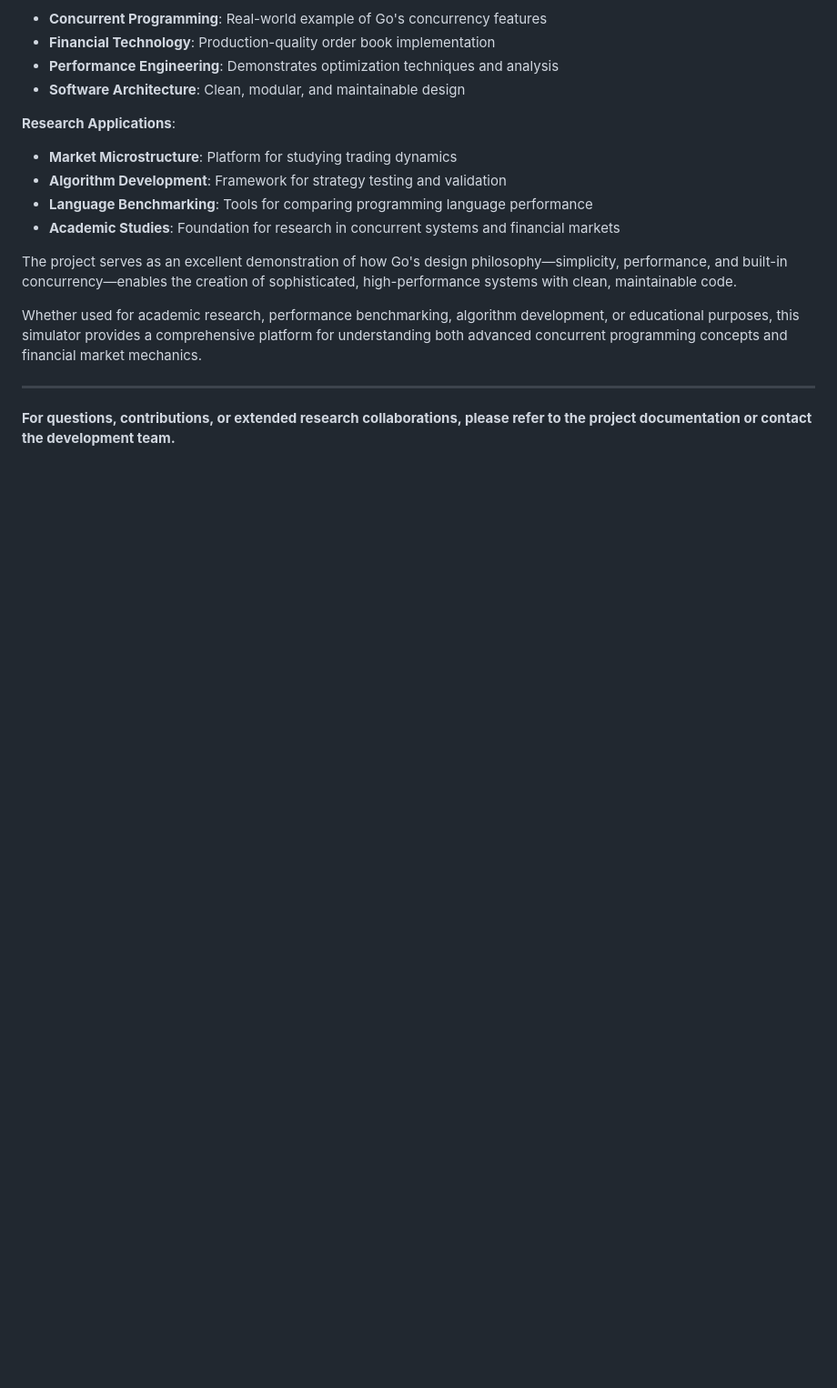
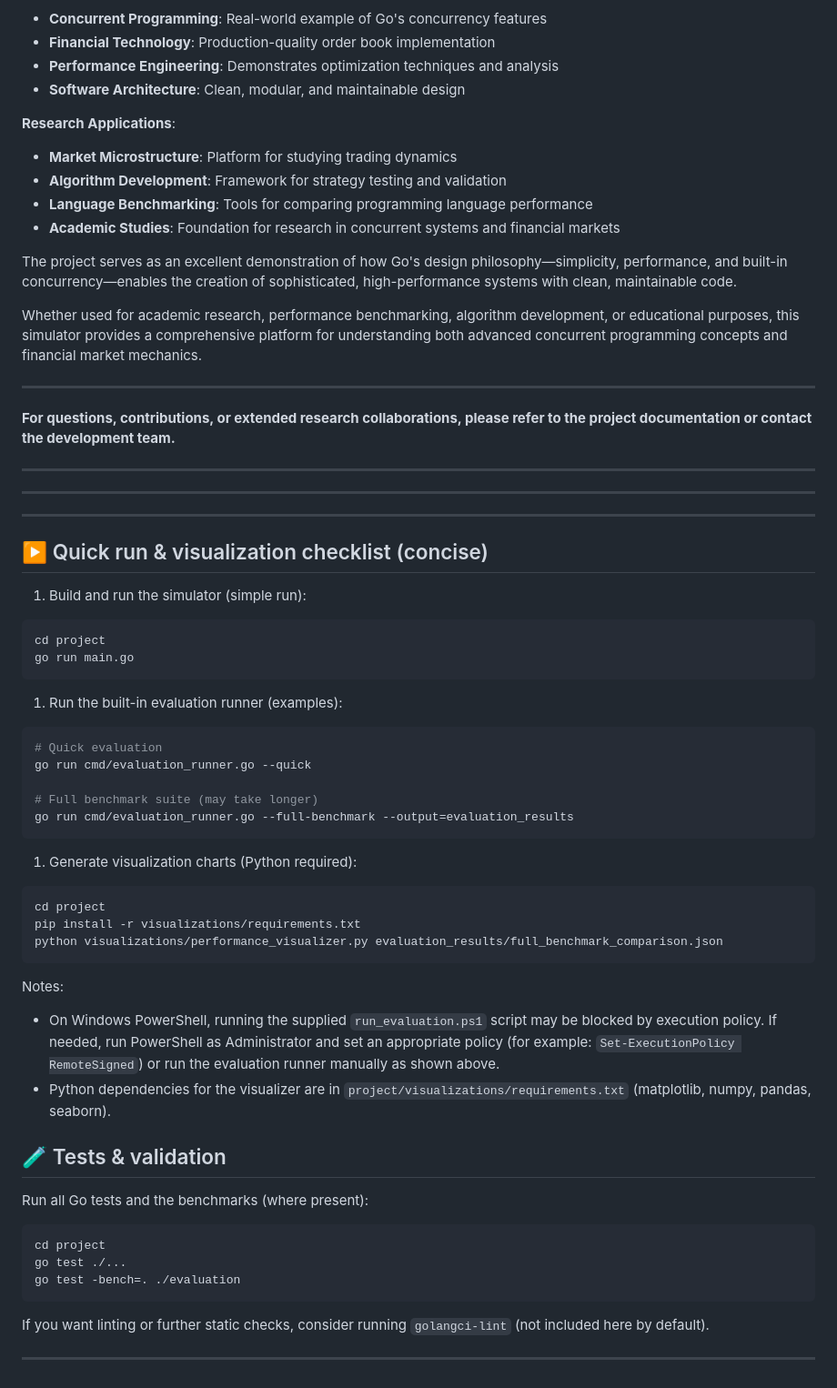
Before and after one commit to atagade/CSCI6221, a Markdown page: project/README.md, the part around one of its changes. Shown at 91% size. GitHub-like rendering; blank space fills up the shorter version.

Commit message:
added some instructions for the runnings and visualizations

````diff
--- a/project/README.md
+++ b/project/README.md
@@ -1091,3 +1092,59 @@ Whether used for academic research, performance benchmarking, algorithm developm
 ---
 
 **For questions, contributions, or extended research collaborations, please refer to the project documentation or contact the development team.**
+
+
+
+
+---
+---
+---
+
+
+
+## ▶️ Quick run & visualization checklist (concise)
+
+
+1. Build and run the simulator (simple run):
+
+```powershell
+cd project
+go run main.go
+```
+
+1. Run the built-in evaluation runner (examples):
+
+```powershell
+# Quick evaluation
+go run cmd/evaluation_runner.go --quick
+
+# Full benchmark suite (may take longer)
+go run cmd/evaluation_runner.go --full-benchmark --output=evaluation_results
+```
+
+1. Generate visualization charts (Python required):
+
+```powershell
+cd project
+pip install -r visualizations/requirements.txt
+python visualizations/performance_visualizer.py evaluation_results/full_benchmark_comparison.json
+```
+
+Notes:
+
+- On Windows PowerShell, running the supplied `run_evaluation.ps1` script may be blocked by execution policy. If needed, run PowerShell as Administrator and set an appropriate policy (for example: `Set-ExecutionPolicy RemoteSigned`) or run the evaluation runner manually as shown above.
+- Python dependencies for the visualizer are in `project/visualizations/requirements.txt` (matplotlib, numpy, pandas, seaborn).
+
+## 🧪 Tests & validation
+
+Run all Go tests and the benchmarks (where present):
+
+```powershell
+cd project
+go test ./...
+go test -bench=. ./evaluation
+```
+
+If you want linting or further static checks, consider running `golangci-lint` (not included here by default).
+
+---
````
Also changed, not shown: other parts of project/README.md (+1 -0 lines).
